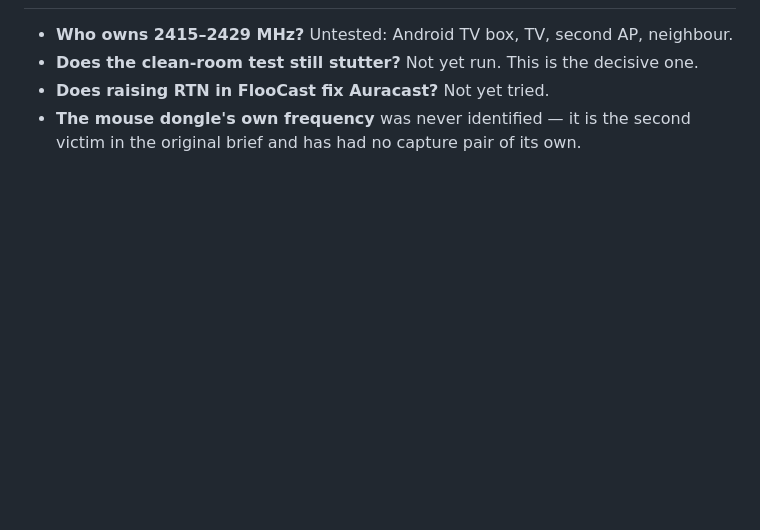
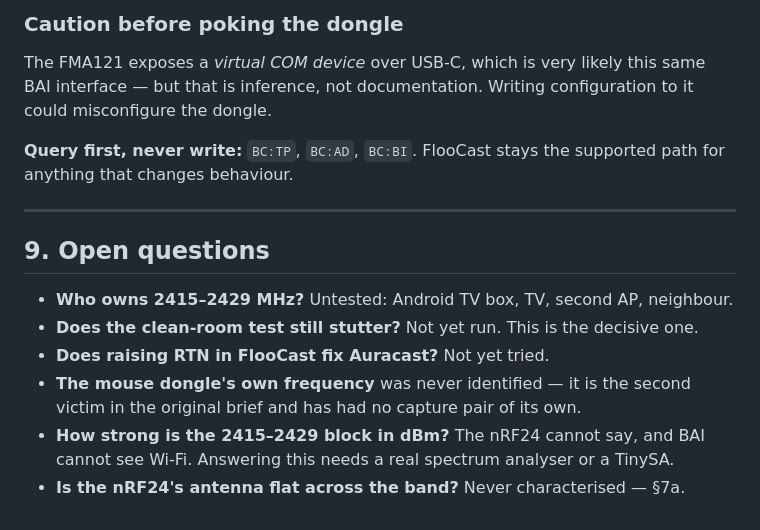
Before and after one commit to Qutaiba-Khader/rf24-scanner, a Markdown page: DIAGNOSIS.md, the part around one of its changes. GitHub-like rendering; blank space fills up the shorter version.

```diff
--- a/DIAGNOSIS.md
+++ b/DIAGNOSIS.md
@@ -245,6 +305,21 @@ sensitivity, −100 dBm BLE 1 Mb/s sensitivity, 2.7 dBi peak PCB antenna gain.**
+### Caution before poking the dongle
+
+The FMA121 exposes a *virtual COM device* over USB-C, which is very likely this
+same BAI interface — but that is inference, not documentation. Writing
+configuration to it could misconfigure the dongle.
+
+**Query first, never write:** `BC:TP`, `BC:AD`, `BC:BI`. FlooCast stays the
+supported path for anything that changes behaviour.
+
+---
+
+## 9. Open questions
 
 - **Who owns 2415–2429 MHz?** Untested: Android TV box, TV, second AP, neighbour.
 - **Does the clean-room test still stutter?** Not yet run. This is the decisive one.
 - **Does raising RTN in FlooCast fix Auracast?** Not yet tried.
 - **The mouse dongle's own frequency** was never identified — it is the second
   victim in the original brief and has had no capture pair of its own.
+- **How strong is the 2415–2429 block in dBm?** The nRF24 cannot say, and BAI
+  cannot see Wi-Fi. Answering this needs a real spectrum analyser or a TinySA.
+- **Is the nRF24's antenna flat across the band?** Never characterised — §7a.
```
Also changed, not shown: other parts of DIAGNOSIS.md (+61 -1 lines).
